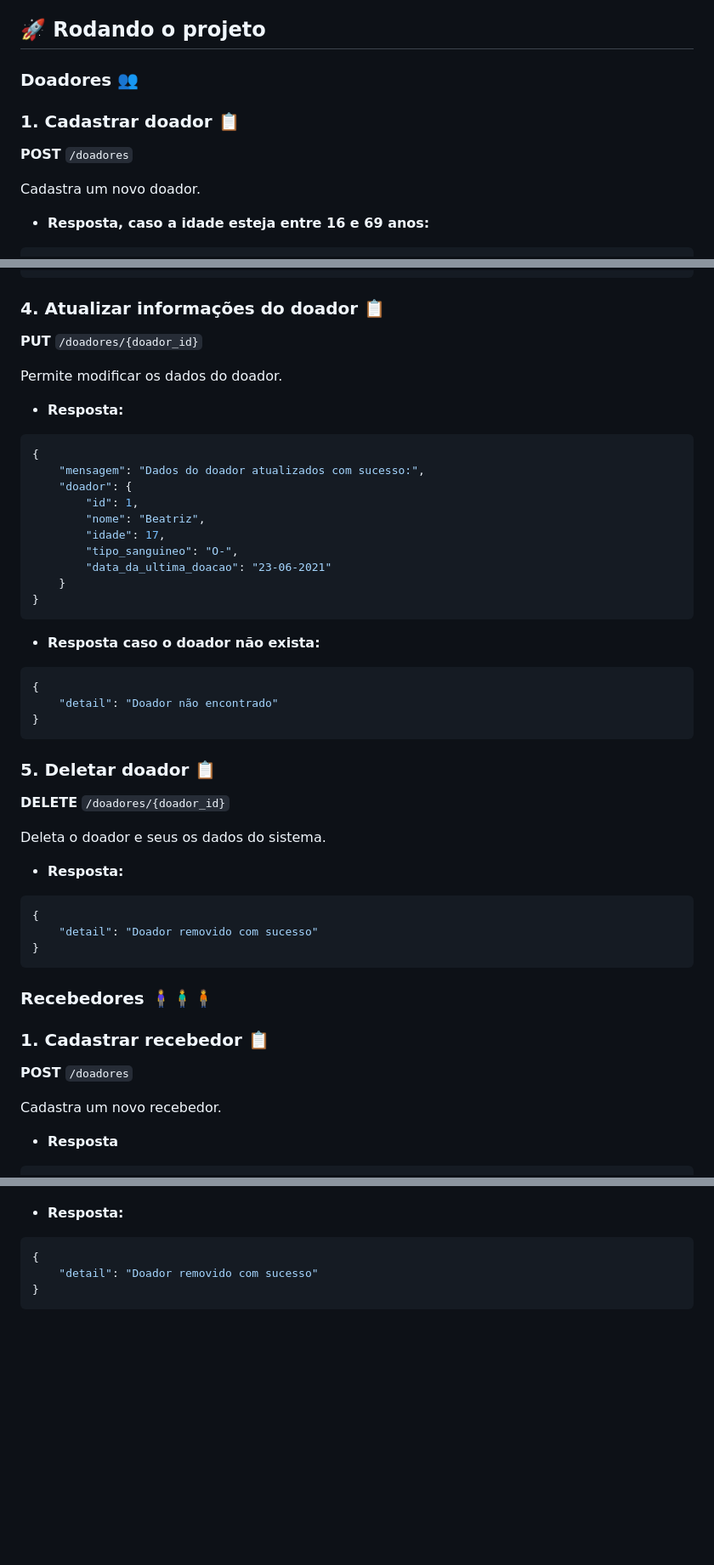
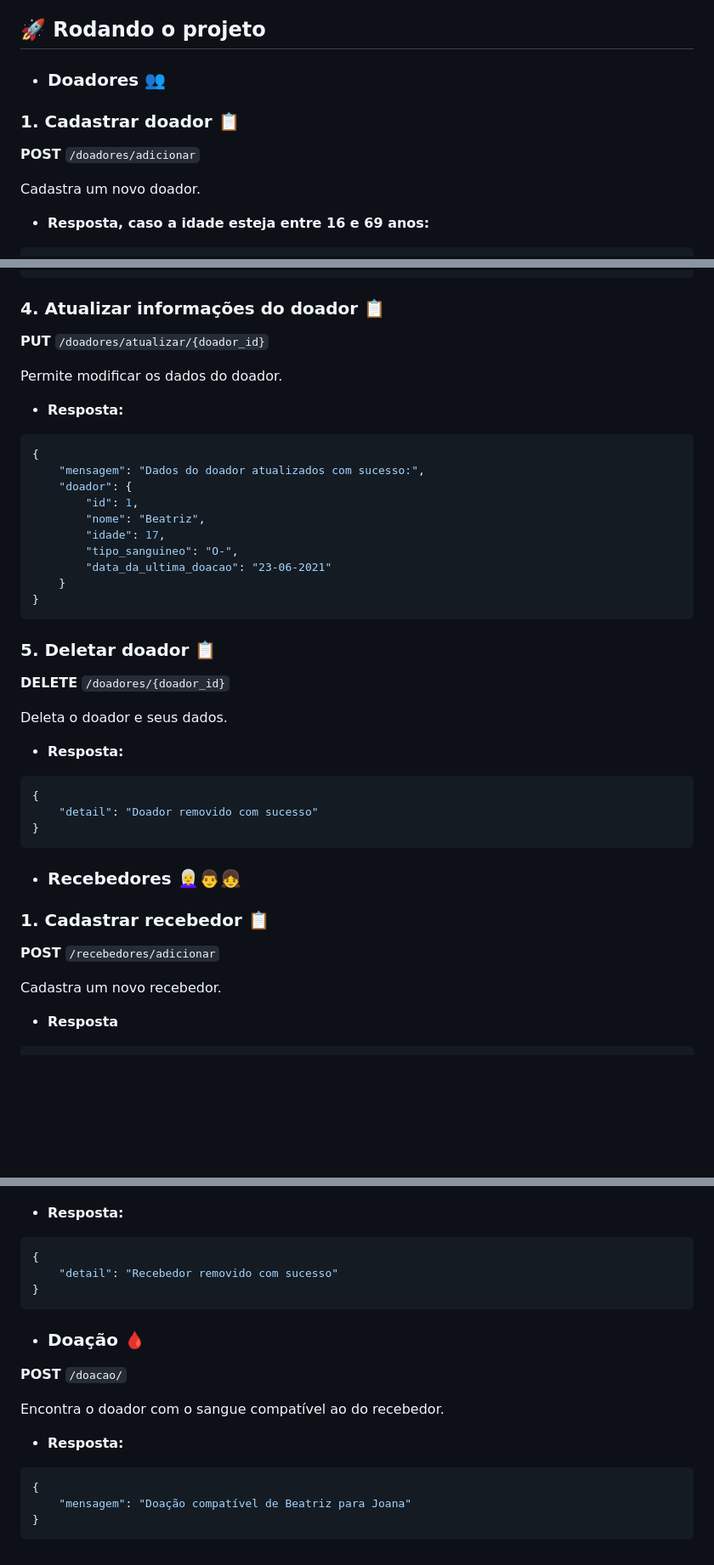
Before and after one commit to KaianeSousa/Pratica-CRUD-FastAPI, a Markdown page: README.md, 3 parts joined by grey strips. Shown: that part at 85% size. GitHub-like rendering; blank space fills up the shorter version.

````diff
--- a/README.md
+++ b/README.md
@@ -80,10 +80,10 @@ Link da coleção: https://www.postman.com/kay-yak/workspace/fastapi/collection/
 
 ## 🚀 Rodando o projeto
 
-### Doadores 👥
+- ### Doadores 👥
 
 ### 1. **Cadastrar doador** 📋
-**POST** `/doadores`
+**POST** `/doadores/adicionar`
 
 Cadastra um novo doador.
 
@@ -173,7 +173,7 @@ Retorna o doador cadastrado referente ao seu ID.
 
 ### 4. **Atualizar informações do doador** 📋
 
-**PUT** `/doadores/{doador_id}`
+**PUT** `/doadores/atualizar/{doador_id}`
 
 Permite modificar os dados do doador.
 
@@ -191,18 +191,11 @@ Permite modificar os dados do doador.
 }
 ```
 
-- **Resposta caso o doador não exista:**
-```json
-{
-    "detail": "Doador não encontrado"
-}
-```
-
 ### 5. **Deletar doador** 📋
 
 **DELETE** `/doadores/{doador_id}`
 
-Deleta o doador e seus os dados do sistema.
+Deleta o doador e seus dados.
 
 - **Resposta:**
 ```json
@@ -211,10 +204,10 @@ Deleta o doador e seus os dados do sistema.
 }
 ```
 
-### Recebedores 🧍‍♀️🧍‍♂️🧍
+- ### Recebedores  👩‍🦳👨👧
 
 ### 1. **Cadastrar recebedor** 📋
-**POST** `/doadores`
+**POST** `/recebedores/adicionar`
 
 Cadastra um novo recebedor.
 
@@ -331,6 +317,19 @@ Deleta o doador e seus os dados do sistema.
 - **Resposta:**
 ```json
 {
-    "detail": "Doador removido com sucesso"
+    "detail": "Recebedor removido com sucesso"
 }
 ```
+
+- ### Doação 🩸
+
+**POST** `/doacao/`
+
+Encontra o doador com o sangue compatível ao do recebedor.
+
+- **Resposta:**
+```json
+{
+    "mensagem": "Doação compatível de Beatriz para Joana"
+}
+```
````
Also changed, not shown: other parts of README.md (+30 -37 lines).
